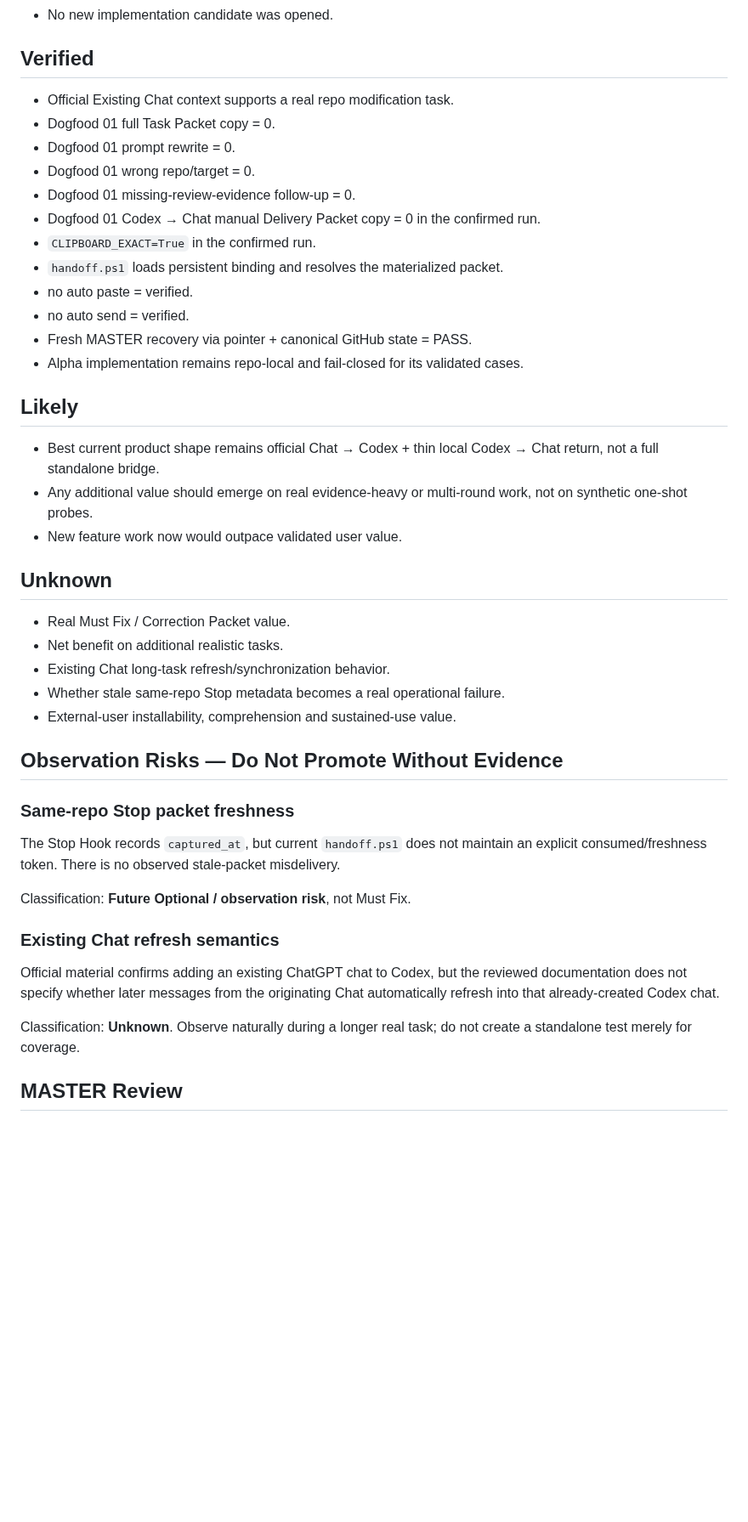
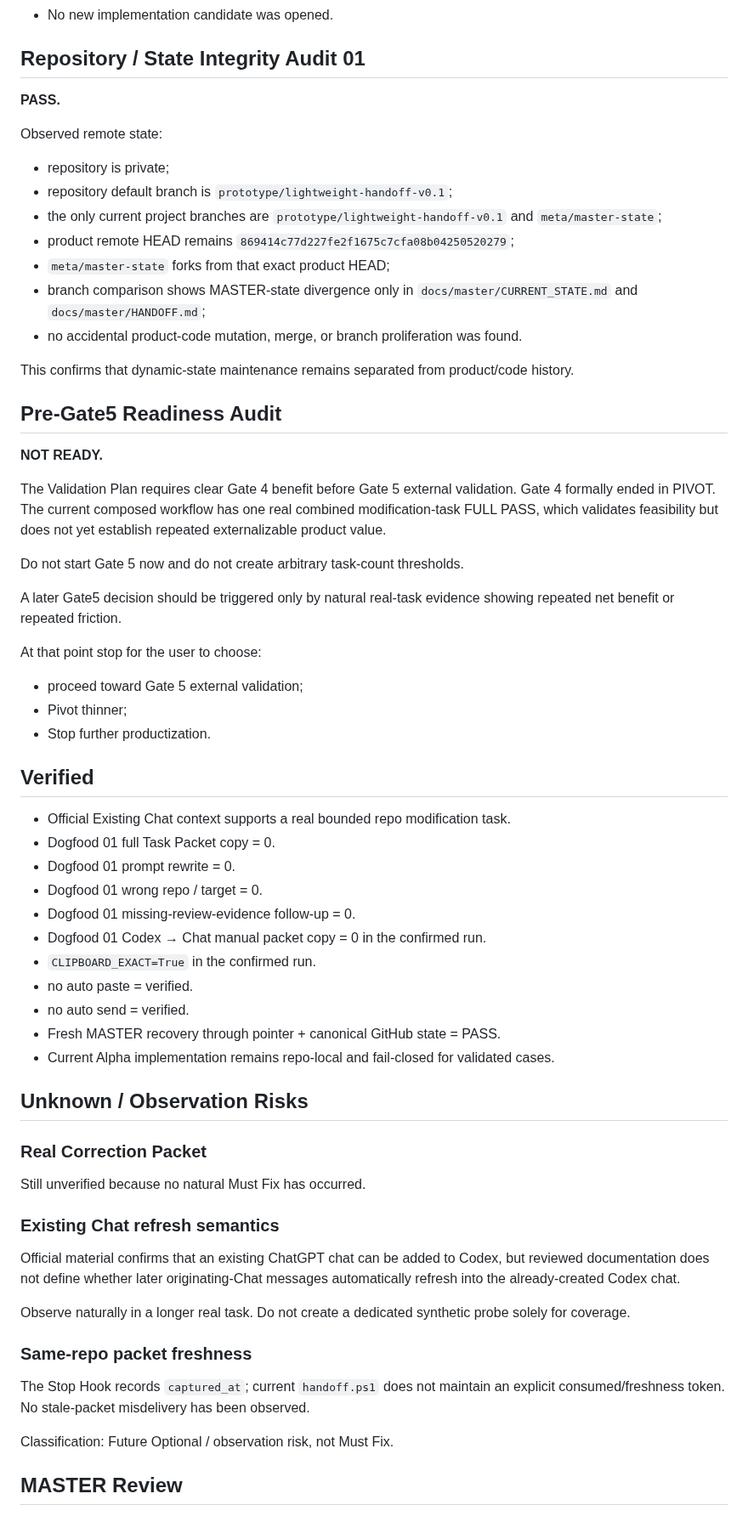
Before and after one commit to BenCCCCCCCCC/Chat-Codex-Handoff, a Markdown page: docs/master/HANDOFF.md, the part around one of its changes. Shown at 85% size. Rendered like a GitHub page; blank space fills up the shorter version.

Commit message:
docs: set integrity-audited dogfood 02 handoff

```diff
--- a/docs/master/HANDOFF.md
+++ b/docs/master/HANDOFF.md
@@ -83,47 +80,68 @@ Do not build a second Chat → Codex bridge while the official entry remains suf
 - No new implementation candidate was opened.
+
+## Repository / State Integrity Audit 01
+
+**PASS.**
+
+Observed remote state:
+
+- repository is private;
+- repository default branch is `prototype/lightweight-handoff-v0.1`;
+- the only current project branches are `prototype/lightweight-handoff-v0.1` and `meta/master-state`;
+- product remote HEAD remains `869414c77d227fe2f1675c7cfa08b04250520279`;
+- `meta/master-state` forks from that exact product HEAD;
+- branch comparison shows MASTER-state divergence only in `docs/master/CURRENT_STATE.md` and `docs/master/HANDOFF.md`;
+- no accidental product-code mutation, merge, or branch proliferation was found.
+
+This confirms that dynamic-state maintenance remains separated from product/code history.
+
+## Pre-Gate5 Readiness Audit
+
+**NOT READY.**
+
+The Validation Plan requires clear Gate 4 benefit before Gate 5 external validation. Gate 4 formally ended in PIVOT. The current composed workflow has one real combined modification-task FULL PASS, which validates feasibility but does not yet establish repeated externalizable product value.
+
+Do not start Gate 5 now and do not create arbitrary task-count thresholds.
+
+A later Gate5 decision should be triggered only by natural real-task evidence showing repeated net benefit or repeated friction.
+
+At that point stop for the user to choose:
+
+- proceed toward Gate 5 external validation;
+- Pivot thinner;
+- Stop further productization.
 
 ## Verified
 
-- Official Existing Chat context supports a real repo modification task.
+- Official Existing Chat context supports a real bounded repo modification task.
 - Dogfood 01 full Task Packet copy = 0.
 - Dogfood 01 prompt rewrite = 0.
-- Dogfood 01 wrong repo/target = 0.
+- Dogfood 01 wrong repo / target = 0.
 - Dogfood 01 missing-review-evidence follow-up = 0.
-- Dogfood 01 Codex → Chat manual Delivery Packet copy = 0 in the confirmed run.
+- Dogfood 01 Codex → Chat manual packet copy = 0 in the confirmed run.
 - `CLIPBOARD_EXACT=True` in the confirmed run.
-- `handoff.ps1` loads persistent binding and resolves the materialized packet.
 - no auto paste = verified.
 - no auto send = verified.
-- Fresh MASTER recovery via pointer + canonical GitHub state = PASS.
-- Alpha implementation remains repo-local and fail-closed for its validated cases.
+- Fresh MASTER recovery through pointer + canonical GitHub state = PASS.
+- Current Alpha implementation remains repo-local and fail-closed for validated cases.
 
-## Likely
+## Unknown / Observation Risks
 
-- Best current product shape remains official Chat → Codex + thin local Codex → Chat return, not a full standalone bridge.
-- Any additional value should emerge on real evidence-heavy or multi-round work, not on synthetic one-shot probes.
-- New feature work now would outpace validated user value.
+### Real Correction Packet
 
-## Unknown
-
-- Real Must Fix / Correction Packet value.
-- Net benefit on additional realistic tasks.
-- Existing Chat long-task refresh/synchronization behavior.
-- Whether stale same-repo Stop metadata becomes a real operational failure.
-- External-user installability, comprehension and sustained-use value.
-
-## Observation Risks — Do Not Promote Without Evidence
-
-### Same-repo Stop packet freshness
-
-The Stop Hook records `captured_at`, but current `handoff.ps1` does not maintain an explicit consumed/freshness token. There is no observed stale-packet misdelivery.
-
-Classification: **Future Optional / observation risk**, not Must Fix.
+Still unverified because no natural Must Fix has occurred.
 
 ### Existing Chat refresh semantics
 
-Official material confirms adding an existing ChatGPT chat to Codex, but the reviewed documentation does not specify whether later messages from the originating Chat automatically refresh into that already-created Codex chat.
+Official material confirms that an existing ChatGPT chat can be added to Codex, but reviewed documentation does not define whether later originating-Chat messages automatically refresh into the already-created Codex chat.
 
-Classification: **Unknown**. Observe naturally during a longer real task; do not create a standalone test merely for coverage.
+Observe naturally in a longer real task. Do not create a dedicated synthetic probe solely for coverage.
+
+### Same-repo packet freshness
+
+The Stop Hook records `captured_at`; current `handoff.ps1` does not maintain an explicit consumed/freshness token. No stale-packet misdelivery has been observed.
+
+Classification: Future Optional / observation risk, not Must Fix.
 
 ## MASTER Review
 
```
Also changed, not shown: other parts of docs/master/HANDOFF.md (+19 -43 lines).
